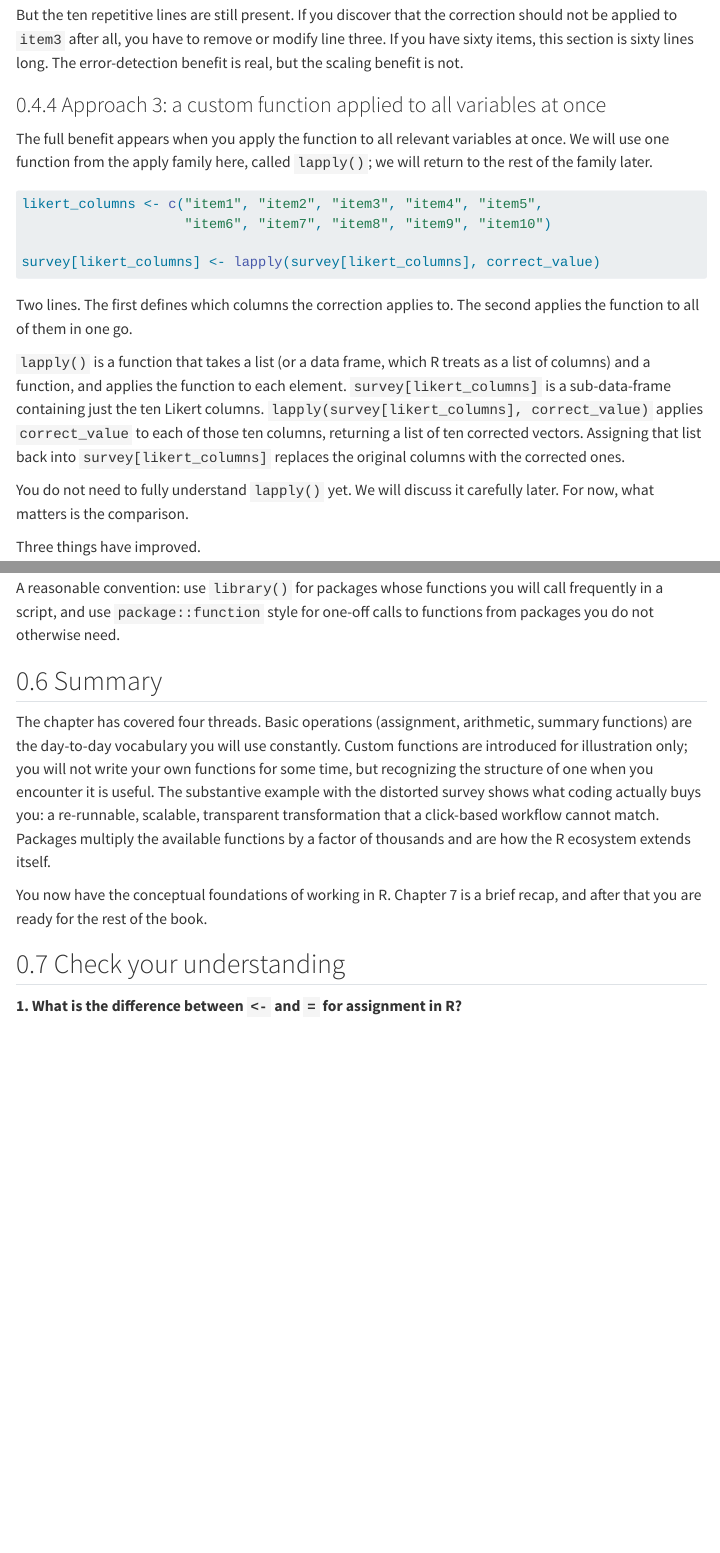
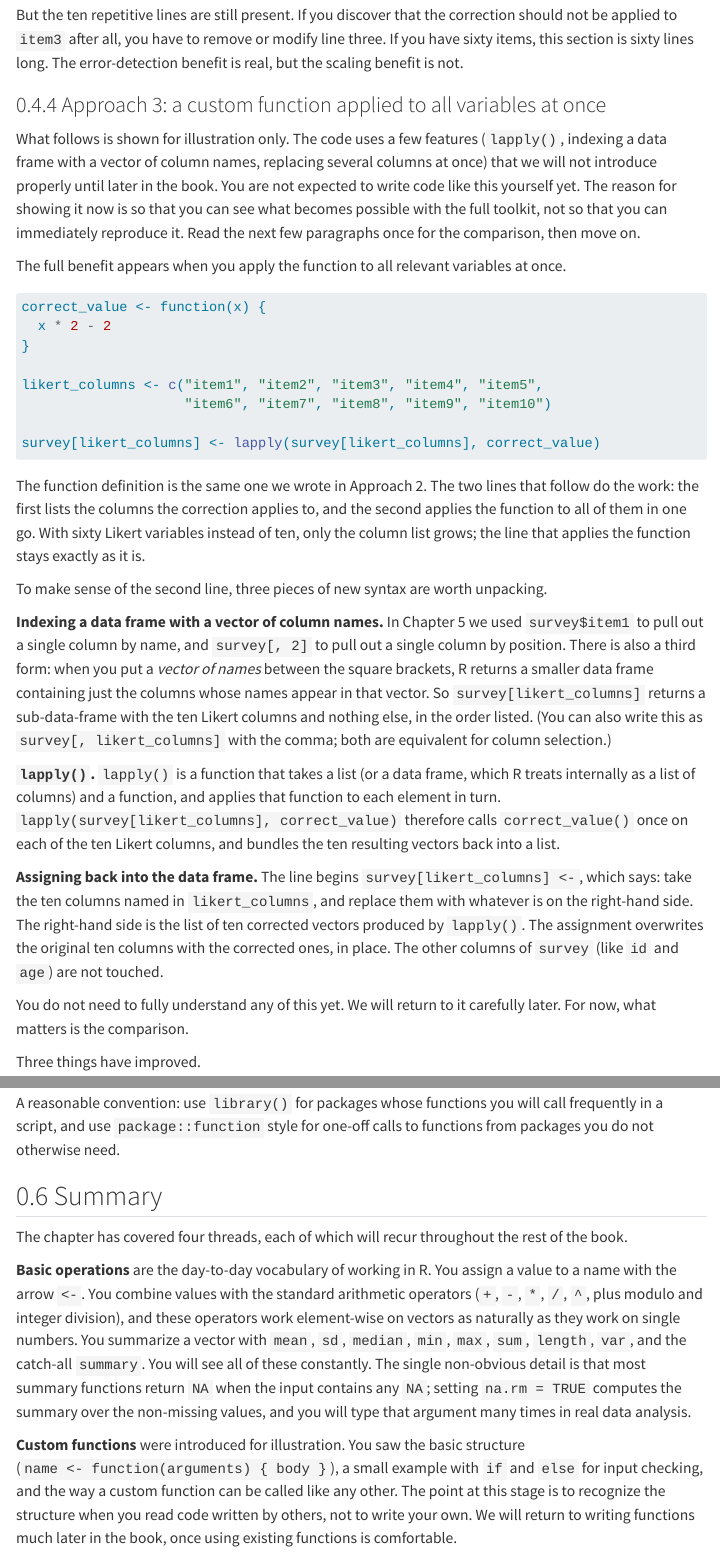
Before and after one commit to Y45HV1N/intro-data-analysis, a Quarto document (06-operations-and-packages.qmd): the page in a window 1100 px wide, from 5830 px down, and a second part further down, joined at a grey line. Rendered offline with R 4.5, knitr and Pandoc in place of Quarto, with nearby package versions; menus at the side of the page are left out.

Commit message:
Expand Chapter 6 summary

````diff
--- a/06-operations-and-packages.qmd
+++ b/06-operations-and-packages.qmd
@@ -270,21 +270,33 @@
 
 ### Approach 3: a custom function applied to all variables at once
 
-The full benefit appears when you apply the function to all relevant variables at once. We will use one function from the apply family here, called `lapply()`; we will return to the rest of the family later.
+What follows is shown for illustration only. The code uses a few features (`lapply()`, indexing a data frame with a vector of column names, replacing several columns at once) that we will not introduce properly until later in the book. You are not expected to write code like this yourself yet. The reason for showing it now is so that you can see what becomes possible with the full toolkit, not so that you can immediately reproduce it. Read the next few paragraphs once for the comparison, then move on.
+
+The full benefit appears when you apply the function to all relevant variables at once.
 
 ```{r}
 #| eval: false
+correct_value <- function(x) {
+  x * 2 - 2
+}
+
 likert_columns <- c("item1", "item2", "item3", "item4", "item5",
                     "item6", "item7", "item8", "item9", "item10")
 
 survey[likert_columns] <- lapply(survey[likert_columns], correct_value)
 ```
 
-Two lines. The first defines which columns the correction applies to. The second applies the function to all of them in one go.
+The function definition is the same one we wrote in Approach 2. The two lines that follow do the work: the first lists the columns the correction applies to, and the second applies the function to all of them in one go. With sixty Likert variables instead of ten, only the column list grows; the line that applies the function stays exactly as it is.
 
-`lapply()` is a function that takes a list (or a data frame, which R treats as a list of columns) and a function, and applies the function to each element. `survey[likert_columns]` is a sub-data-frame containing just the ten Likert columns. `lapply(survey[likert_columns], correct_value)` applies `correct_value` to each of those ten columns, returning a list of ten corrected vectors. Assigning that list back into `survey[likert_columns]` replaces the original columns with the corrected ones.
+To make sense of the second line, three pieces of new syntax are worth unpacking.
 
-You do not need to fully understand `lapply()` yet. We will discuss it carefully later. For now, what matters is the comparison.
+**Indexing a data frame with a vector of column names.** In Chapter 5 we used `survey$item1` to pull out a single column by name, and `survey[, 2]` to pull out a single column by position. There is also a third form: when you put a *vector of names* between the square brackets, R returns a smaller data frame containing just the columns whose names appear in that vector. So `survey[likert_columns]` returns a sub-data-frame with the ten Likert columns and nothing else, in the order listed. (You can also write this as `survey[, likert_columns]` with the comma; both are equivalent for column selection.)
+
+**`lapply()`.** `lapply()` is a function that takes a list (or a data frame, which R treats internally as a list of columns) and a function, and applies that function to each element in turn. `lapply(survey[likert_columns], correct_value)` therefore calls `correct_value()` once on each of the ten Likert columns, and bundles the ten resulting vectors back into a list.
+
+**Assigning back into the data frame.** The line begins `survey[likert_columns] <-`, which says: take the ten columns named in `likert_columns`, and replace them with whatever is on the right-hand side. The right-hand side is the list of ten corrected vectors produced by `lapply()`. The assignment overwrites the original ten columns with the corrected ones, in place. The other columns of `survey` (like `id` and `age`) are not touched.
+
+You do not need to fully understand any of this yet. We will return to it carefully later. For now, what matters is the comparison.
 
 Three things have improved.
 
@@ -430,4 +442,8 @@
 
 ## Summary
 
-The chapter has covered four threads. Basic operations (assignment, arithmetic, summary functions) are the day-to-day vocabulary you will use constantly. Custom functions are introduced for illustration only; you will not write your own functions for some time, but recognizing the structure of one when you encounter it is useful. The substantive example with the distorted survey shows what coding actually buys you: a re-runnable, scalable, transparent transformation that a click-based workflow cannot match. Packages multiply the available functions by a factor of thousands and are how the R ecosystem extends itself.
+The chapter has covered four threads, each of which will recur throughout the rest of the book.
+
+**Basic operations** are the day-to-day vocabulary of working in R. You assign a value to a name with the arrow `<-`. You combine values with the standard arithmetic operators (`+`, `-`, `*`, `/`, `^`, plus modulo and integer division), and these operators work element-wise on vectors as naturally as they work on single numbers. You summarize a vector with `mean`, `sd`, `median`, `min`, `max`, `sum`, `length`, `var`, and the catch-all `summary`. You will see all of these constantly. The single non-obvious detail is that most summary functions return `NA` when the input contains any `NA`; setting `na.rm = TRUE` computes the summary over the non-missing values, and you will type that argument many times in real data analysis.
+
+**Custom functions** were introduced for illustration. You saw the basic structure (`name <- function(arguments) { body }`), a small example with `if` and `else` for input checking, and the way a custom function can be called like any other. The point at this stage is to recognize the structure when you read code written by others, not to write your own. We will return to writing functions much later in the book, once using existing functions is comfortable.
````
Also changed, not shown: 06-operations-and-packages.qmd (4 more changed lines).
